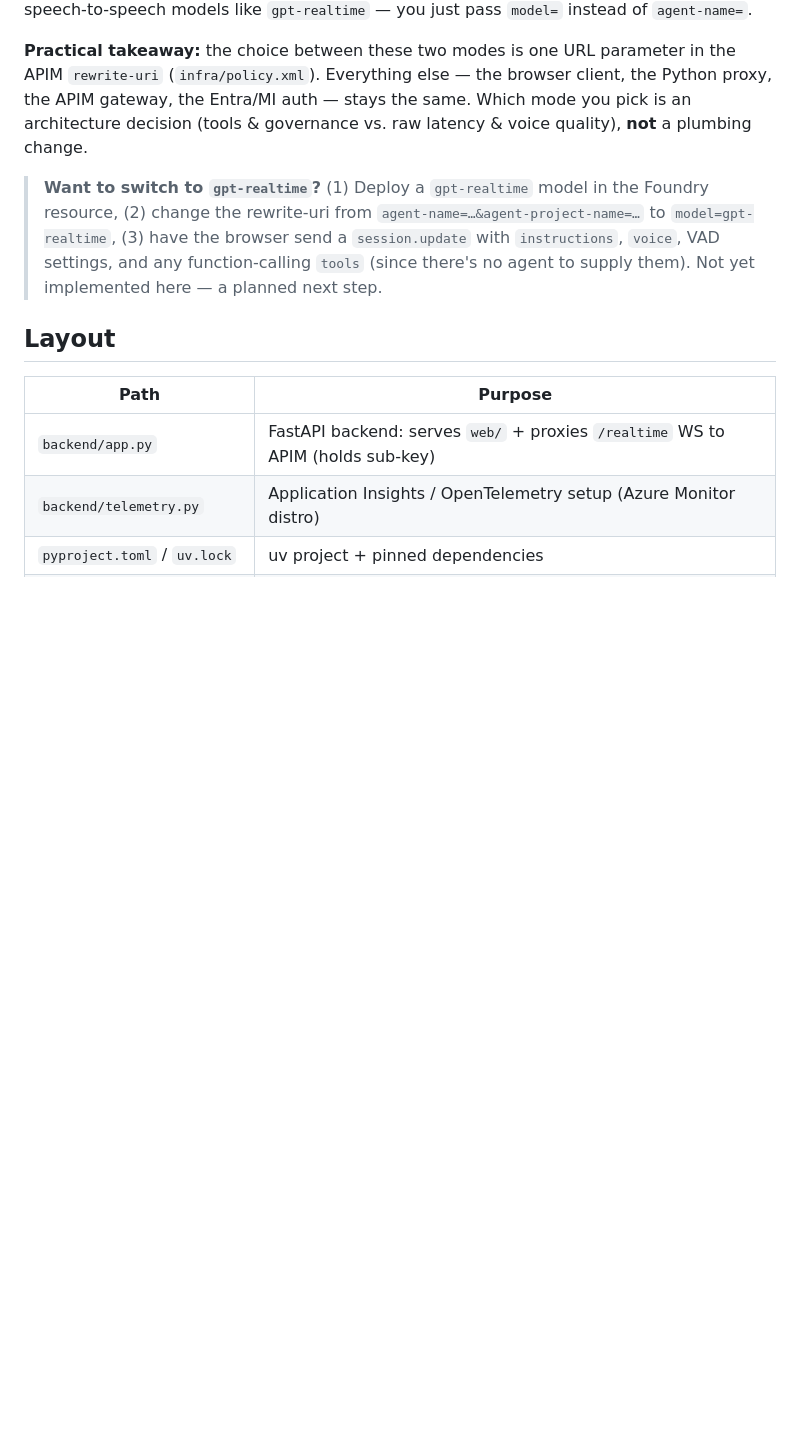
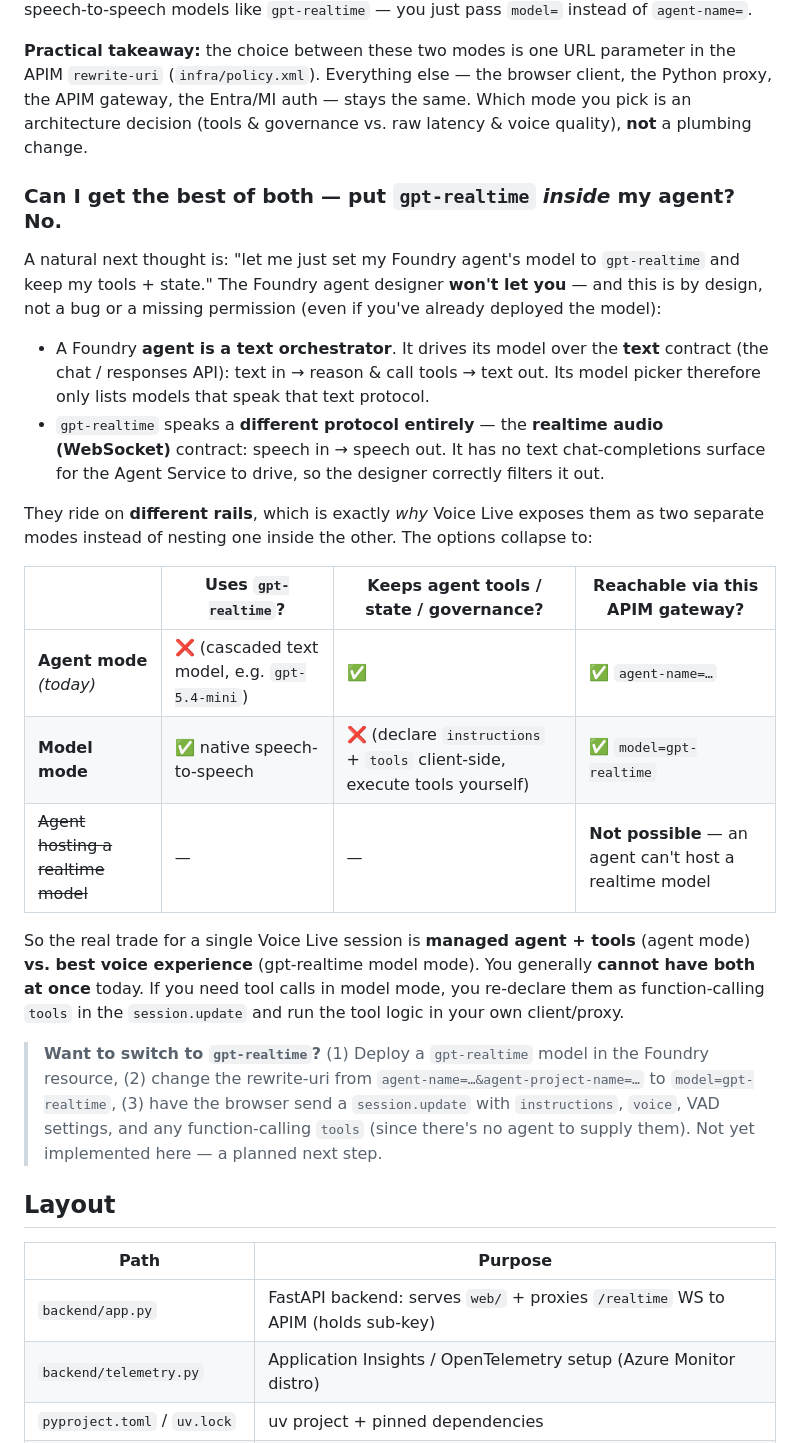
Before and after one commit to SridharArrabelly/voice-agent-via-gateway, a Markdown page: README.md, the part around the change. GitHub-like rendering; blank space fills up the shorter version.

Commit message:
docs: explain why an agent can't host gpt-realtime (agent vs model)
Extends the 'Voice Live has two modes' section with a subsection clarifying
that a Foundry agent cannot use gpt-realtime as its model: agents drive a
text chat/responses contract while gpt-realtime speaks the realtime audio
protocol, so the designer filters it out by design. Adds a collapse table
(agent mode / model mode / not-possible) and the tool-calling caveat for
model mode.

Co-authored-by: Copilot App <223556219+Copilot@users.noreply.github.com>
Copilot-Session: ac8a2a9a-8a04-4cbb-8ce0-1f81fa3cc6ed

```diff
--- a/README.md
+++ b/README.md
@@ -156,6 +156,33 @@ the APIM gateway, the Entra/MI auth — stays the same. Which mode you pick is a
 architecture decision (tools & governance vs. raw latency & voice quality), **not** a
 plumbing change.
 
+### Can I get the best of both — put `gpt-realtime` *inside* my agent? **No.**
+
+A natural next thought is: "let me just set my Foundry agent's model to `gpt-realtime` and
+keep my tools + state." The Foundry agent designer **won't let you** — and this is by
+design, not a bug or a missing permission (even if you've already deployed the model):
+
+- A Foundry **agent is a text orchestrator**. It drives its model over the **text**
+  contract (the chat / responses API): text in → reason & call tools → text out. Its model
+  picker therefore only lists models that speak that text protocol.
+- `gpt-realtime` speaks a **different protocol entirely** — the **realtime audio
+  (WebSocket)** contract: speech in → speech out. It has no text chat-completions surface
+  for the Agent Service to drive, so the designer correctly filters it out.
+
+They ride on **different rails**, which is exactly *why* Voice Live exposes them as two
+separate modes instead of nesting one inside the other. The options collapse to:
+
+| | Uses `gpt-realtime`? | Keeps agent tools / state / governance? | Reachable via this APIM gateway? |
+|---|---|---|---|
+| **Agent mode** *(today)* | ❌ (cascaded text model, e.g. `gpt-5.4-mini`) | ✅ | ✅ `agent-name=…` |
+| **Model mode** | ✅ native speech-to-speech | ❌ (declare `instructions` + `tools` client-side, execute tools yourself) | ✅ `model=gpt-realtime` |
+| ~~Agent hosting a realtime model~~ | — | — | **Not possible** — an agent can't host a realtime model |
+
+So the real trade for a single Voice Live session is **managed agent + tools** (agent mode)
+**vs. best voice experience** (gpt-realtime model mode). You generally **cannot have both at
+once** today. If you need tool calls in model mode, you re-declare them as function-calling
+`tools` in the `session.update` and run the tool logic in your own client/proxy.
+
 > **Want to switch to `gpt-realtime`?** (1) Deploy a `gpt-realtime` model in the Foundry
 > resource, (2) change the rewrite-uri from `agent-name=…&agent-project-name=…` to
 > `model=gpt-realtime`, (3) have the browser send a `session.update` with `instructions`,
```
